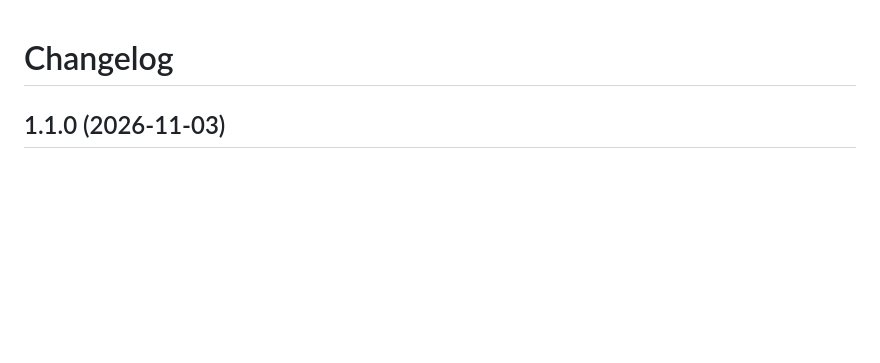
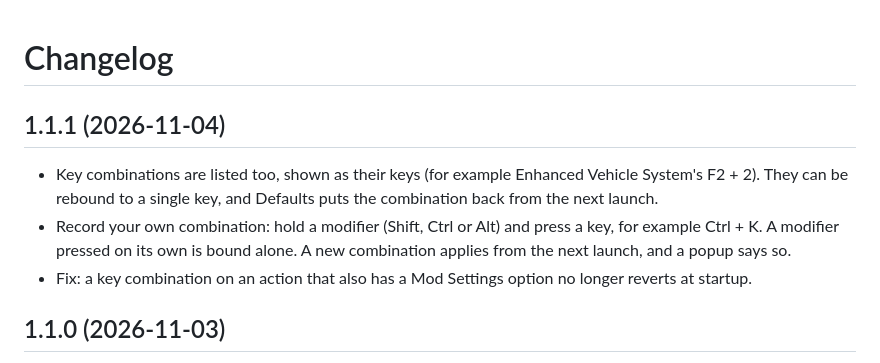
Before and after one commit to kaporli/unified-keybinds, a Markdown page: CHANGELOG.md, the part around the change. GitHub-like rendering; blank space fills up the shorter version.

```diff
--- a/CHANGELOG.md
+++ b/CHANGELOG.md
@@ -1,4 +1,10 @@
 # Changelog
+
+## 1.1.1 (2026-11-04)
+
+- Key combinations are listed too, shown as their keys (for example Enhanced Vehicle System's F2 + 2). They can be rebound to a single key, and Defaults puts the combination back from the next launch.
+- Record your own combination: hold a modifier (Shift, Ctrl or Alt) and press a key, for example Ctrl + K. A modifier pressed on its own is bound alone. A new combination applies from the next launch, and a popup says so.
+- Fix: a key combination on an action that also has a Mod Settings option no longer reverts at startup.
 
 ## 1.1.0 (2026-11-03)
 
```
Also changed, not shown: README.md (+13 -4 lines), screenshots/key-bindings-key-combinations.jpg (added), 10 other files.
